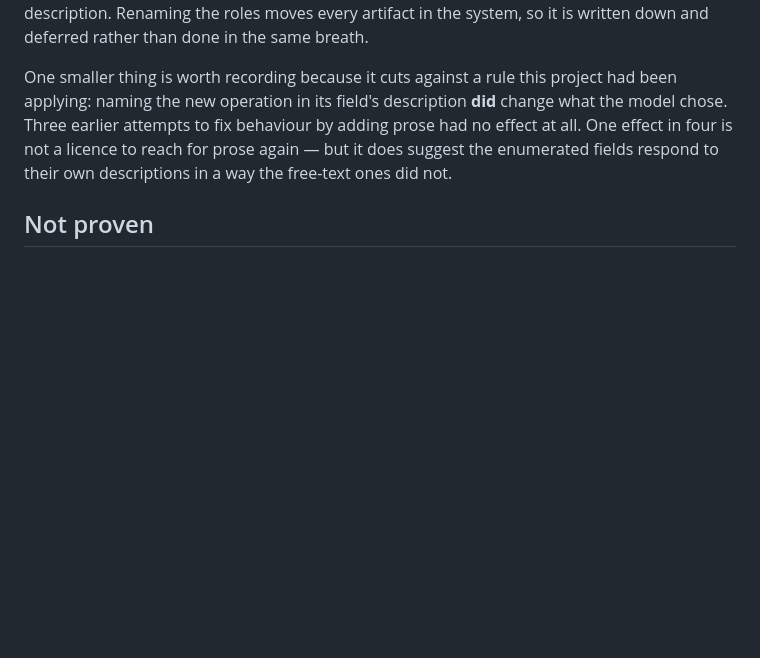
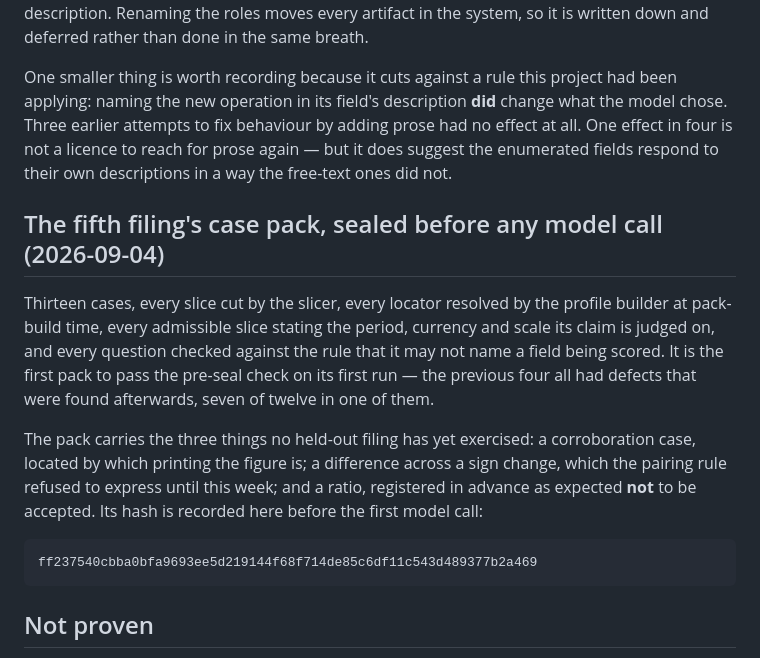
Before and after one commit to IanHu0508/FinResearchOps, a Markdown page: docs/status.md, the part around the change. Rendered like a GitHub page; blank space fills up the shorter version.

Commit message:
Seal the fifth case pack before running it
Thirteen cases, every slice cut by the slicer, every locator resolved at
pack-build time, every admissible slice stating what its claim is judged on,
and every question checked against the rule that it may not name a field being
scored. The first pack to pass the pre-seal check on its first run.

It carries a corroboration case, a difference across a sign change, and a
ratio registered in advance as expected not to be accepted. Hash recorded
before the first model call.

Co-Authored-By: Claude Fable 5.1 <noreply@anthropic.com>

```diff
--- a/docs/status.md
+++ b/docs/status.md
@@ -775,6 +775,23 @@ prose had no effect at all. One effect in four is not a licence to reach for pro
 again — but it does suggest the enumerated fields respond to their own
 descriptions in a way the free-text ones did not.
 
+## The fifth filing's case pack, sealed before any model call (2026-09-04)
+
+Thirteen cases, every slice cut by the slicer, every locator resolved by the
+profile builder at pack-build time, every admissible slice stating the period,
+currency and scale its claim is judged on, and every question checked against
+the rule that it may not name a field being scored. It is the first pack to pass
+the pre-seal check on its first run — the previous four all had defects that were
+found afterwards, seven of twelve in one of them.
+
+The pack carries the three things no held-out filing has yet exercised: a
+corroboration case, located by which printing the figure is; a difference across
+a sign change, which the pairing rule refused to express until this week; and a
+ratio, registered in advance as expected **not** to be accepted. Its hash is
+recorded here before the first model call:
+
+    ff237540cbba0bfa9693ee5d219144f68f714de85c6df11c543d489377b2a469
+
 ## Not proven
 
 No number in this repository is a benchmark result. Twelve reviewed cases on a
```
